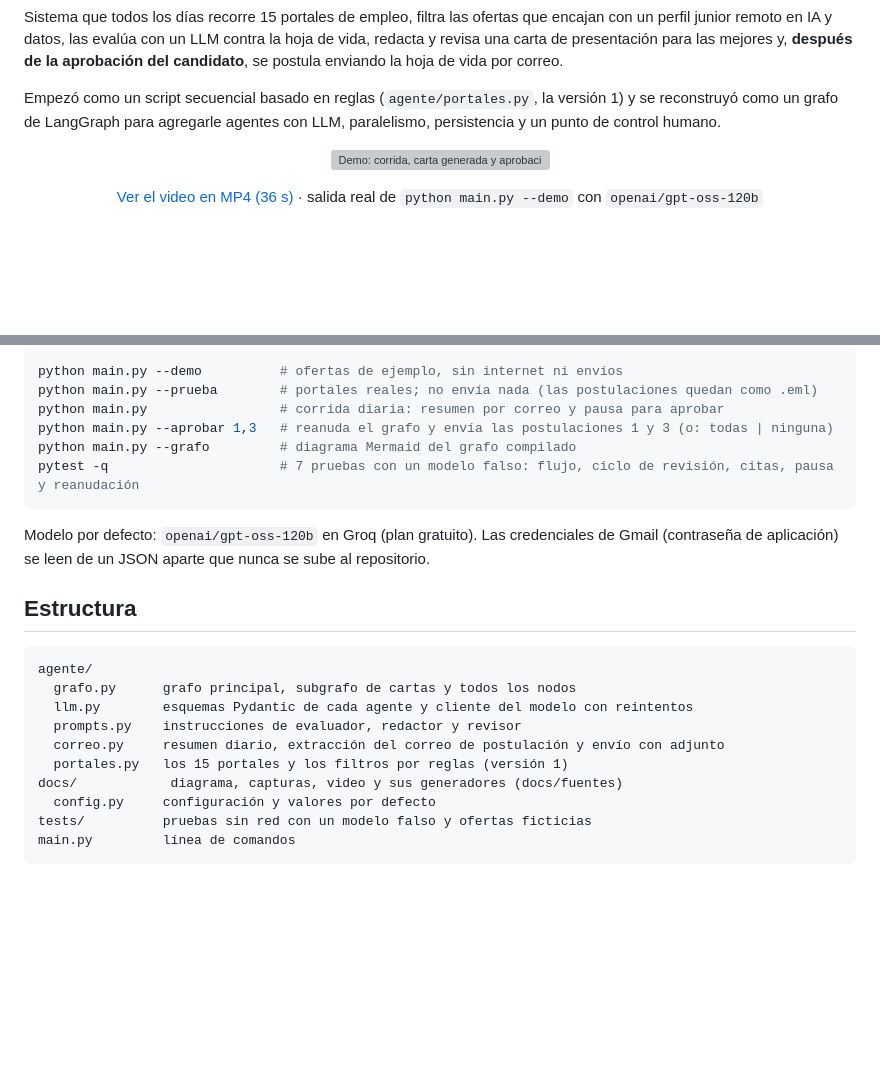
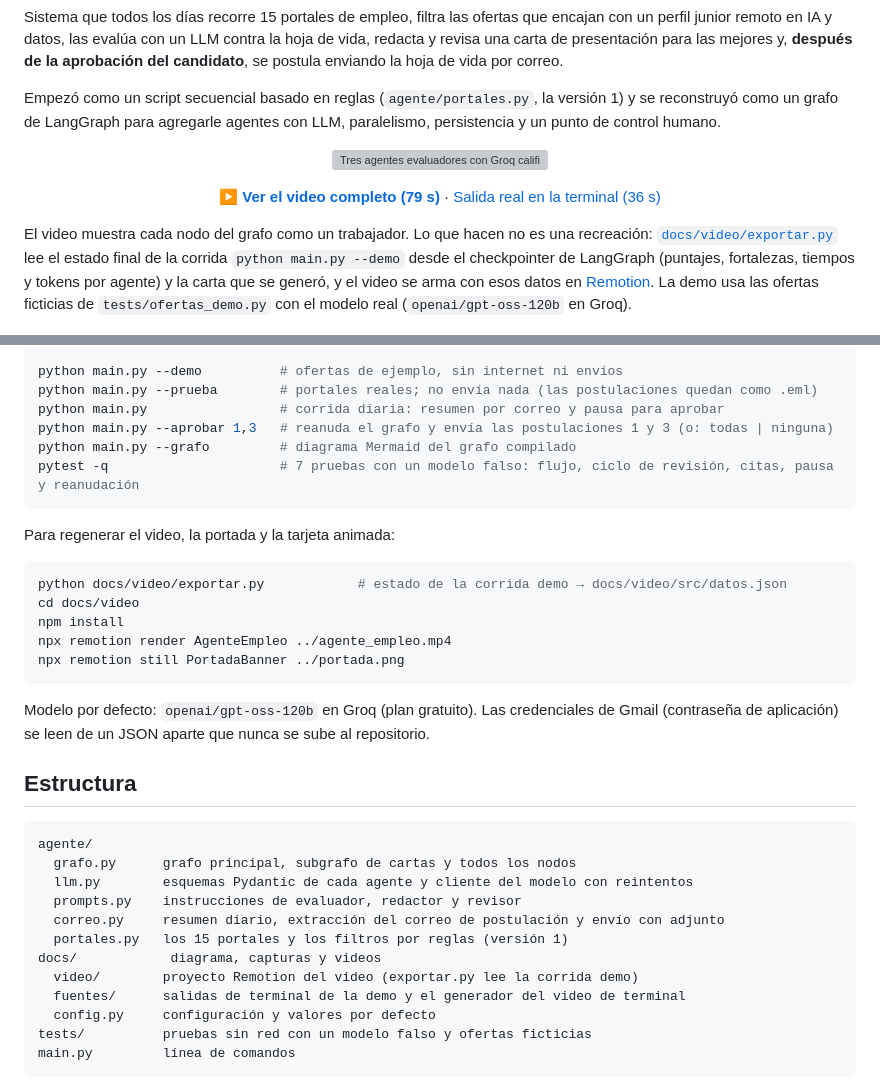
Before and after one commit to CARLYGP/Agente_Empleo_LangGraph, a Markdown page: README.md, 2 parts joined by grey strips. Rendered like a GitHub page; blank space fills up the shorter version; grey boxes are pictures that could not be loaded.

Commit message:
Video nuevo: el grafo como equipo de trabajadores, con los datos reales de la corrida demo

````diff
--- a/README.md
+++ b/README.md
@@ -8,8 +10,17 @@ vida por correo.
 Empezó como un script secuencial basado en reglas (`agente/portales.py`, la versión 1) y se reconstruyó como un
 grafo de LangGraph para agregarle agentes con LLM, paralelismo, persistencia y un punto de control humano.
 
-<p align="center"><img src="docs/demo.gif" width="860" alt="Demo: corrida, carta generada y aprobación"></p>
-<p align="center"><a href="docs/demo.mp4">Ver el video en MP4 (36 s)</a> · salida real de <code>python main.py --demo</code> con <code>openai/gpt-oss-120b</code></p>
+<p align="center"><img src="docs/demo.gif" width="760" alt="Tres agentes evaluadores con Groq calificando ofertas en paralelo"></p>
+<p align="center">
+  <a href="docs/agente_empleo.mp4"><b>▶ Ver el video completo (79 s)</b></a> ·
+  <a href="docs/demo.mp4">Salida real en la terminal (36 s)</a>
+</p>
+
+El video muestra cada nodo del grafo como un trabajador. Lo que hacen no es una recreación:
+[`docs/video/exportar.py`](docs/video/exportar.py) lee el estado final de la corrida `python main.py --demo` desde el
+checkpointer de LangGraph (puntajes, fortalezas, tiempos y tokens por agente) y la carta que se generó, y el video se arma
+con esos datos en [Remotion](https://www.remotion.dev/). La demo usa las ofertas ficticias de `tests/ofertas_demo.py`
+con el modelo real (`openai/gpt-oss-120b` en Groq).
 
 ![Arquitectura](docs/arquitectura.png)
 
@@ -90,6 +101,16 @@ python main.py --grafo         # diagrama Mermaid del grafo compilado
 pytest -q                      # 7 pruebas con un modelo falso: flujo, ciclo de revisión, citas, pausa y reanudación
 ```
 
+Para regenerar el video, la portada y la tarjeta animada:
+
+```bash
+python docs/video/exportar.py            # estado de la corrida demo → docs/video/src/datos.json
+cd docs/video
+npm install
+npx remotion render AgenteEmpleo ../agente_empleo.mp4
+npx remotion still PortadaBanner ../portada.png
+```
+
 Modelo por defecto: `openai/gpt-oss-120b` en Groq (plan gratuito). Las credenciales de Gmail (contraseña de
 aplicación) se leen de un JSON aparte que nunca se sube al repositorio.
 
@@ -102,7 +123,9 @@ agente/
   prompts.py    instrucciones de evaluador, redactor y revisor
   correo.py     resumen diario, extracción del correo de postulación y envío con adjunto
   portales.py   los 15 portales y los filtros por reglas (versión 1)
-docs/            diagrama, capturas, video y sus generadores (docs/fuentes)
+docs/            diagrama, capturas y videos
+  video/        proyecto Remotion del video (exportar.py lee la corrida demo)
+  fuentes/      salidas de terminal de la demo y el generador del video de terminal
   config.py     configuración y valores por defecto
 tests/          pruebas sin red con un modelo falso y ofertas ficticias
 main.py         línea de comandos
````
Also changed, not shown: other parts of README.md (+2 -0 lines), docs/portada.png (added), 9 other files.
